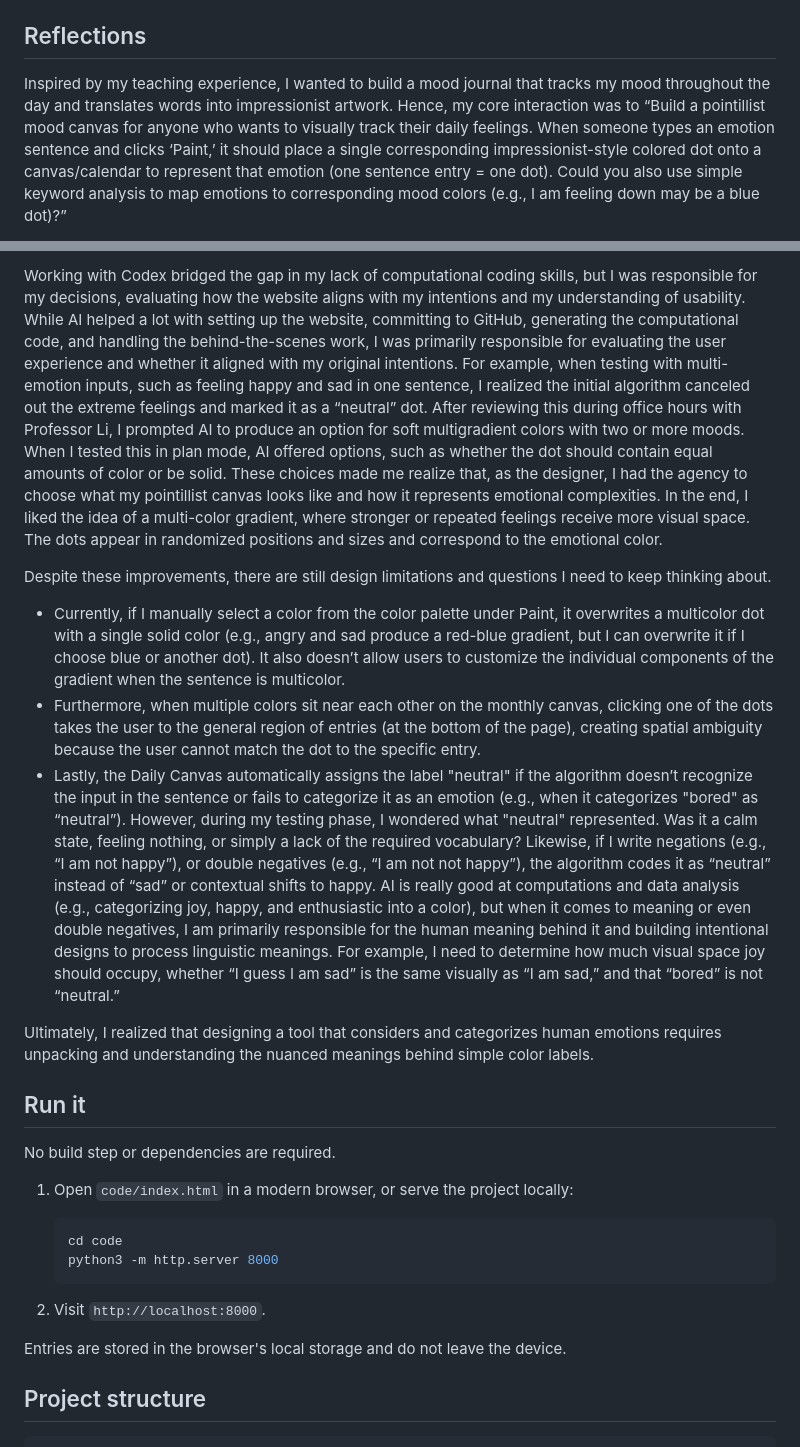
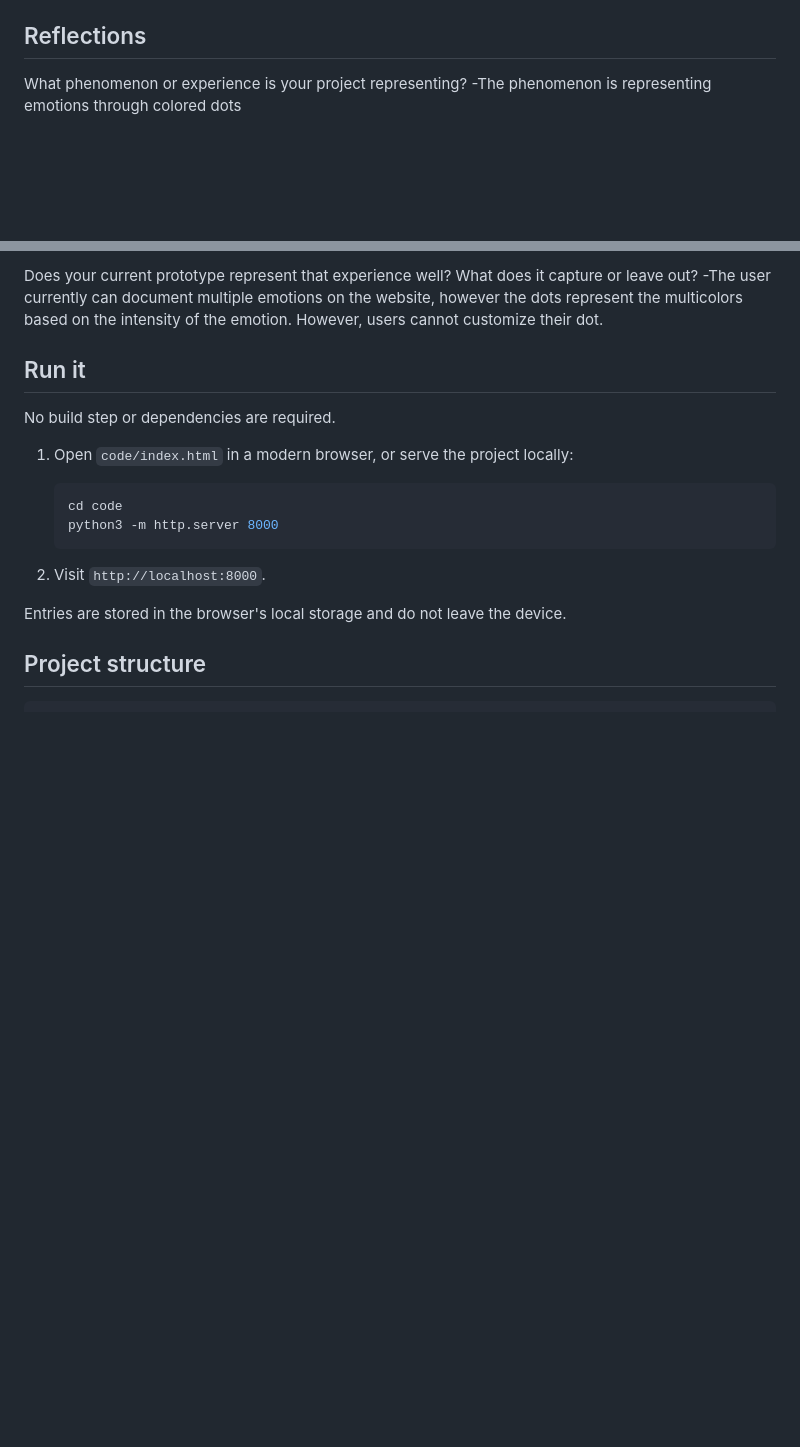
Before and after one commit to Anna233333/Group-Project, a Markdown page: README.md, 2 parts joined by grey strips. Drawn GitHub-style; blank space fills up the shorter version.

```diff
--- a/README.md
+++ b/README.md
@@ -13,5 +13,6 @@ Development reflections, important prompts, and key computational ideas are docu
 
 ## Reflections
 
-Inspired by my teaching experience, I wanted to build a mood journal that tracks my mood throughout the day and translates words into impressionist artwork. Hence, my core interaction was to “Build a pointillist mood canvas for anyone who wants to visually track their daily feelings. When someone types an emotion sentence and clicks ‘Paint,’ it should place a single corresponding impressionist-style colored dot onto a canvas/calendar to represent that emotion (one sentence entry = one dot). Could you also use simple keyword analysis to map emotions to corresponding mood colors (e.g., I am feeling down may be a blue dot)?”
+What phenomenon or experience is your project representing?
+-The phenomenon is representing emotions through colored dots
 
@@ -19,13 +21,6 @@ Codex created a simple calendar that lets me input a sentence (with a 240-charac
 
-Working with Codex bridged the gap in my lack of computational coding skills, but I was responsible for my decisions, evaluating how the website aligns with my intentions and my understanding of usability. While AI helped a lot with setting up the website, committing to GitHub, generating the computational code, and handling the behind-the-scenes work, I was primarily responsible for evaluating the user experience and whether it aligned with my original intentions. For example, when testing with multi-emotion inputs, such as feeling happy and sad in one sentence, I realized the initial algorithm canceled out the extreme feelings and marked it as a “neutral” dot. After reviewing this during office hours with Professor Li, I prompted AI to produce an option for soft multigradient colors with two or more moods. When I tested this in plan mode, AI offered options, such as whether the dot should contain equal amounts of color or be solid. These choices made me realize that, as the designer, I had the agency to choose what my pointillist canvas looks like and how it represents emotional complexities. In the end, I liked the idea of a multi-color gradient, where stronger or repeated feelings receive more visual space. The dots appear in randomized positions and sizes and correspond to the emotional color.
-
-Despite these improvements, there are still design limitations and questions I need to keep thinking about.
-
-- Currently, if I manually select a color from the color palette under Paint, it overwrites a multicolor dot with a single solid color (e.g., angry and sad produce a red-blue gradient, but I can overwrite it if I choose blue or another dot). It also doesn’t allow users to customize the individual components of the gradient when the sentence is multicolor.
-- Furthermore, when multiple colors sit near each other on the monthly canvas, clicking one of the dots takes the user to the general region of entries (at the bottom of the page), creating spatial ambiguity because the user cannot match the dot to the specific entry.
-- Lastly, the Daily Canvas automatically assigns the label "neutral" if the algorithm doesn’t recognize the input in the sentence or fails to categorize it as an emotion (e.g., when it categorizes "bored" as “neutral”). However, during my testing phase, I wondered what "neutral" represented. Was it a calm state, feeling nothing, or simply a lack of the required vocabulary? Likewise, if I write negations (e.g., “I am not happy”), or double negatives (e.g., “I am not not happy”), the algorithm codes it as “neutral” instead of “sad” or contextual shifts to happy. AI is really good at computations and data analysis (e.g., categorizing joy, happy, and enthusiastic into a color), but when it comes to meaning or even double negatives, I am primarily responsible for the human meaning behind it and building intentional designs to process linguistic meanings. For example, I need to determine how much visual space joy should occupy, whether “I guess I am sad” is the same visually as “I am sad,” and that “bored” is not “neutral.”
-
-Ultimately, I realized that designing a tool that considers and categorizes human emotions requires unpacking and understanding the nuanced meanings behind simple color labels.
+Does your current prototype represent that experience well? What does it capture or leave out?
+-The user currently can document multiple emotions on the website, however the dots represent the multicolors based on the intensity of the emotion. However, users cannot customize their dot.
 
 ## Run it
 
```
Also changed, not shown: other parts of README.md (+2 -1 lines).
